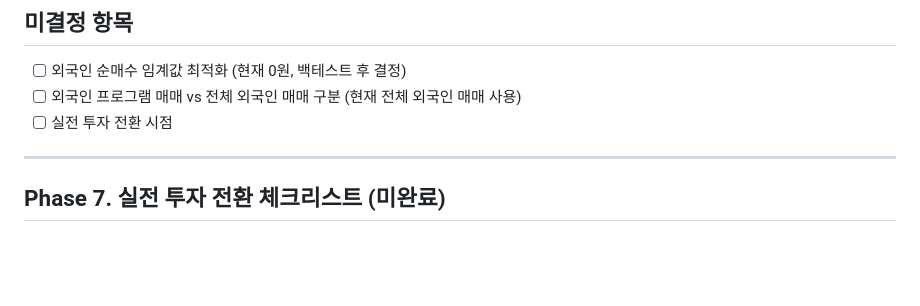
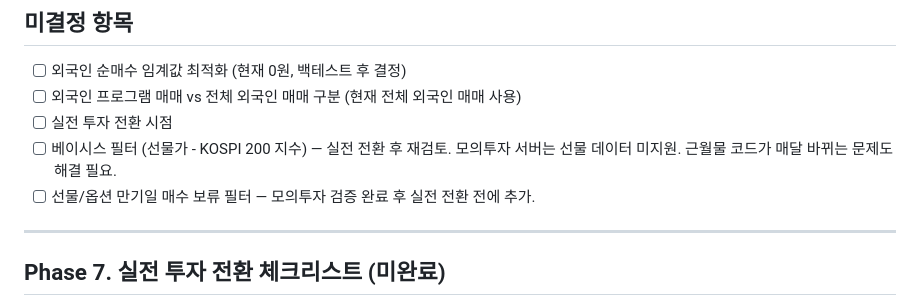
Before and after one commit to johnsonelectricoperations-ux/stock_new, a Markdown page: checklist.md, the part around the change. Drawn GitHub-style; blank space fills up the shorter version.

Commit message:
checklist에 보류 항목 추가 (베이시스 필터, 만기일 필터)
https://claude.ai/code/session_012SFDYrgfV2CAfsYi63qWmo

```diff
--- a/checklist.md
+++ b/checklist.md
@@ -150,6 +150,8 @@
 - [ ] 외국인 순매수 임계값 최적화 (현재 0원, 백테스트 후 결정)
 - [ ] 외국인 프로그램 매매 vs 전체 외국인 매매 구분 (현재 전체 외국인 매매 사용)
 - [ ] 실전 투자 전환 시점
+- [ ] 베이시스 필터 (선물가 - KOSPI 200 지수) — 실전 전환 후 재검토. 모의투자 서버는 선물 데이터 미지원. 근월물 코드가 매달 바뀌는 문제도 해결 필요.
+- [ ] 선물/옵션 만기일 매수 보류 필터 — 모의투자 검증 완료 후 실전 전환 전에 추가.
 
 ---
 
```
